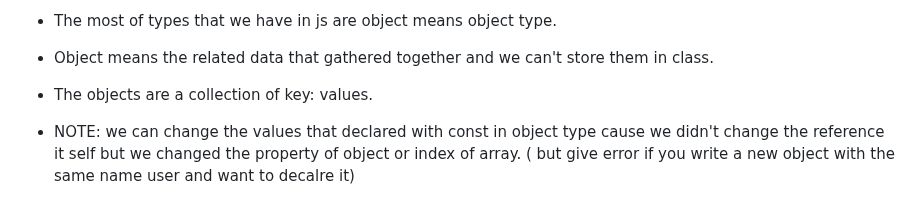
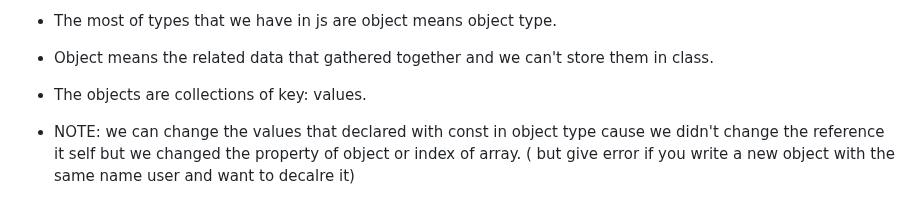
Before and after one commit to yasaminashoori/JavaScript-Course, a Markdown page: README.md, the part around the change. Drawn GitHub-style.

Commit message:
add note

```diff
--- a/README.md
+++ b/README.md
@@ -64,7 +64,7 @@ Before it runs only in browsers (Front-end).
 
 -  Object means the related data that gathered together and we can't store them in class.
 
-- The objects are a collection of key: values.
+- The objects are collections of key: values.
 
 - NOTE: we can change the values that declared with const in object type cause we didn't change the reference it self but we changed the property of object or index of array. ( but give error if you write a new object with the same name user and want to decalre it)
 
```
